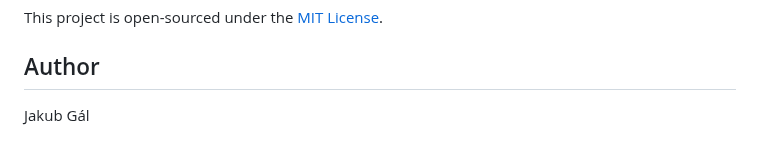
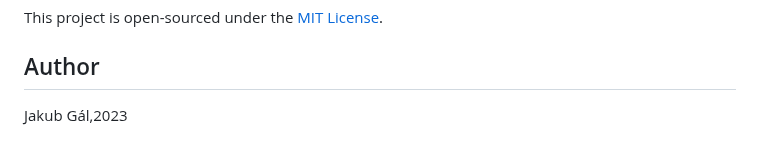
Before and after one commit to JakubGal/test_luxonis, a Markdown page: README.md, the part around the change. Drawn GitHub-style.

```diff
--- a/README.md
+++ b/README.md
@@ -64,4 +64,4 @@ The PostgreSQL database consists of a single table, `flats`, with the following
 This project is open-sourced under the [MIT License](LICENSE).
 
 ## Author
-Jakub Gál
+Jakub Gál,2023
```
